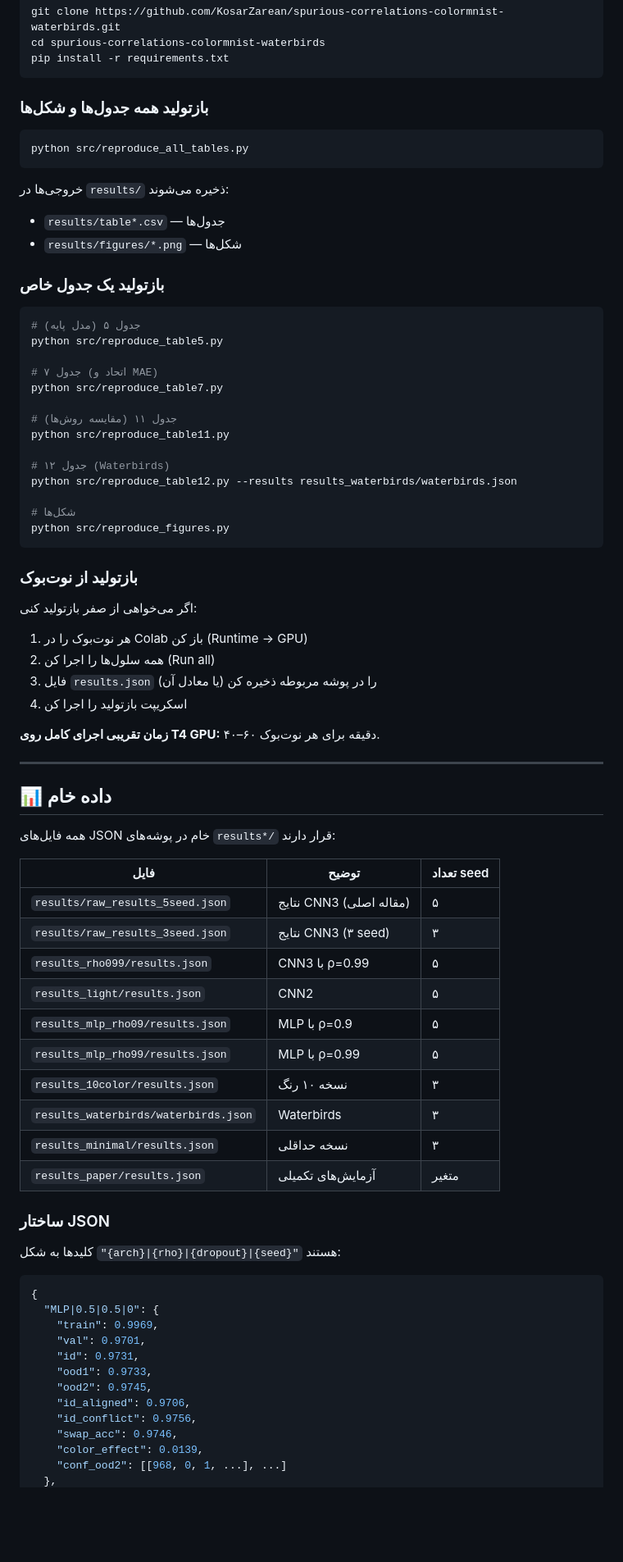
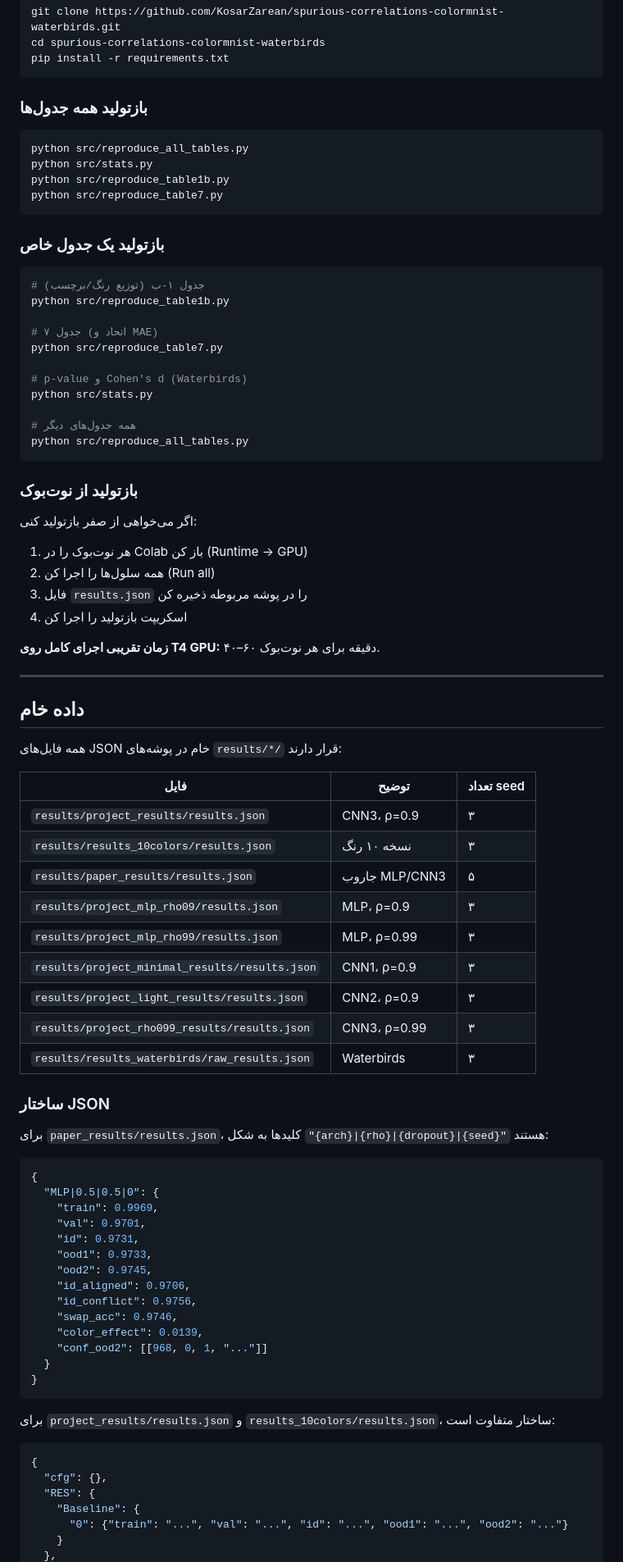
Before and after one commit to KosarZarean/spurious-correlations-colormnist-waterbirds, a Markdown page: README.md, the part around one of its changes. Shown at 82% size. GitHub-like rendering; blank space fills up the shorter version.

````diff
--- a/README.md
+++ b/README.md
@@ -67,33 +131,29 @@ cd spurious-correlations-colormnist-waterbirds
 pip install -r requirements.txt
 ```
 
-### بازتولید همه جدول‌ها و شکل‌ها
+### بازتولید همه جدول‌ها
 
 ```bash
 python src/reproduce_all_tables.py
+python src/stats.py
+python src/reproduce_table1b.py
+python src/reproduce_table7.py
 ```
-
-خروجی‌ها در `results/` ذخیره می‌شوند:
-- `results/table*.csv` — جدول‌ها
-- `results/figures/*.png` — شکل‌ها
 
 ### بازتولید یک جدول خاص
 
 ```bash
-# جدول ۵ (مدل پایه)
-python src/reproduce_table5.py
+# جدول ۱-ب (توزیع رنگ/برچسب)
+python src/reproduce_table1b.py
 
 # جدول ۷ (اتحاد و MAE)
 python src/reproduce_table7.py
 
-# جدول ۱۱ (مقایسه روش‌ها)
-python src/reproduce_table11.py
+# p-value و Cohen's d (Waterbirds)
+python src/stats.py
 
-# جدول ۱۲ (Waterbirds)
-python src/reproduce_table12.py --results results_waterbirds/waterbirds.json
-
-# شکل‌ها
-python src/reproduce_figures.py
+# همه جدول‌های دیگر
+python src/reproduce_all_tables.py
 ```
 
 ### بازتولید از نوت‌بوک
@@ -102,33 +162,32 @@ python src/reproduce_figures.py
 
 1. هر نوت‌بوک را در Colab باز کن (Runtime → GPU)
 2. همه سلول‌ها را اجرا کن (Run all)
-3. فایل `results.json` (یا معادل آن) را در پوشه مربوطه ذخیره کن
+3. فایل `results.json` را در پوشه مربوطه ذخیره کن
 4. اسکریپت بازتولید را اجرا کن
 
 **زمان تقریبی اجرای کامل روی T4 GPU:** ۴۰–۶۰ دقیقه برای هر نوت‌بوک.
 
 ---
 
-## 📊 داده خام
+##  داده خام
 
-همه فایل‌های JSON خام در پوشه‌های `results*/` قرار دارند:
+همه فایل‌های JSON خام در پوشه‌های `results/*/` قرار دارند:
 
 | فایل | توضیح | تعداد seed |
 |---|---|---|
-| `results/raw_results_5seed.json` | نتایج CNN3 (مقاله اصلی) | ۵ |
-| `results/raw_results_3seed.json` | نتایج CNN3 (۳ seed) | ۳ |
-| `results_rho099/results.json` | CNN3 با ρ=0.99 | ۵ |
-| `results_light/results.json` | CNN2 | ۵ |
-| `results_mlp_rho09/results.json` | MLP با ρ=0.9 | ۵ |
-| `results_mlp_rho99/results.json` | MLP با ρ=0.99 | ۵ |
-| `results_10color/results.json` | نسخه ۱۰ رنگ | ۳ |
-| `results_waterbirds/waterbirds.json` | Waterbirds | ۳ |
-| `results_minimal/results.json` | نسخه حداقلی | ۳ |
-| `results_paper/results.json` | آزمایش‌های تکمیلی | متغیر |
+| `results/project_results/results.json` | CNN3، ρ=0.9 | ۳ |
+| `results/results_10colors/results.json` | نسخه ۱۰ رنگ | ۳ |
+| `results/paper_results/results.json` | جاروب MLP/CNN3 | ۵ |
+| `results/project_mlp_rho09/results.json` | MLP، ρ=0.9 | ۳ |
+| `results/project_mlp_rho99/results.json` | MLP، ρ=0.99 | ۳ |
+| `results/project_minimal_results/results.json` | CNN1، ρ=0.9 | ۳ |
+| `results/project_light_results/results.json` | CNN2، ρ=0.9 | ۳ |
+| `results/project_rho099_results/results.json` | CNN3، ρ=0.99 | ۳ |
+| `results/results_waterbirds/raw_results.json` | Waterbirds | ۳ |
 
 ### ساختار JSON
 
-کلیدها به شکل `"{arch}|{rho}|{dropout}|{seed}"` هستند:
+برای `paper_results/results.json`، کلیدها به شکل `"{arch}|{rho}|{dropout}|{seed}"` هستند:
 
 ```json
 {
@@ -142,5 +201,18 @@ python src/reproduce_figures.py
     "id_conflict": 0.9756,
     "swap_acc": 0.9746,
     "color_effect": 0.0139,
-    "conf_ood2": [[968, 0, 1, ...], ...]
+    "conf_ood2": [[968, 0, 1, "..."]]
+  }
+}
+```
+
+برای `project_results/results.json` و `results_10colors/results.json`، ساختار متفاوت است:
+
+```json
+{
+  "cfg": {},
+  "RES": {
+    "Baseline": {
+      "0": {"train": "...", "val": "...", "id": "...", "ood1": "...", "ood2": "..."}
+    }
   },
````
Also changed, not shown: other parts of README.md (+123 -83 lines).
